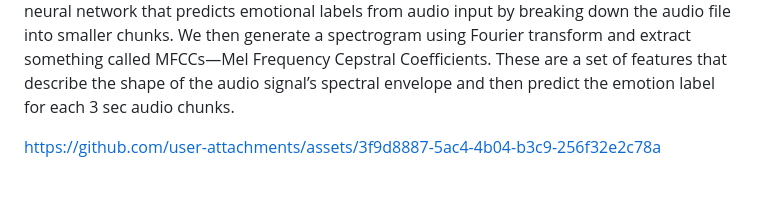
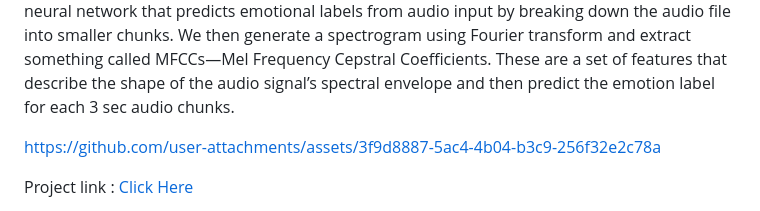
Before and after one commit to Ashikcsabu/Ashikcsabu, a Markdown page: README.md, the part around the change printed below. Rendered like a GitHub page; blank space fills up the shorter version.

```diff
--- a/README.md
+++ b/README.md
@@ -35,4 +35,5 @@ TensorFlow, Keras, NumPy, Pandas, SciPy
 
 https://github.com/user-attachments/assets/3f9d8887-5ac4-4b04-b3c9-256f32e2c78a
 
+Project link : [Click Here](https://github.com/Ashikcsabu/Emotion_decoder)
 
```
Also changed, not shown: other parts of README.md (+1 -0 lines).
